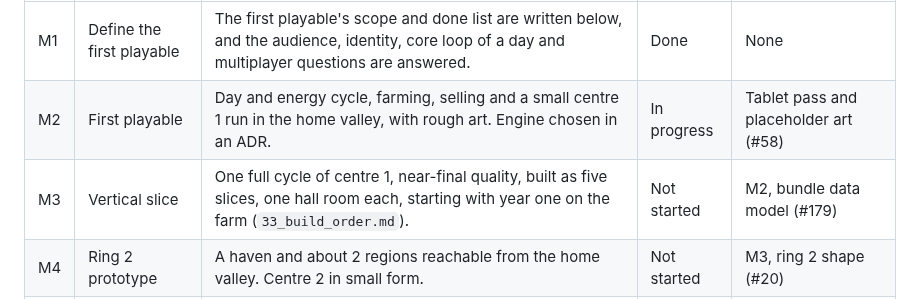
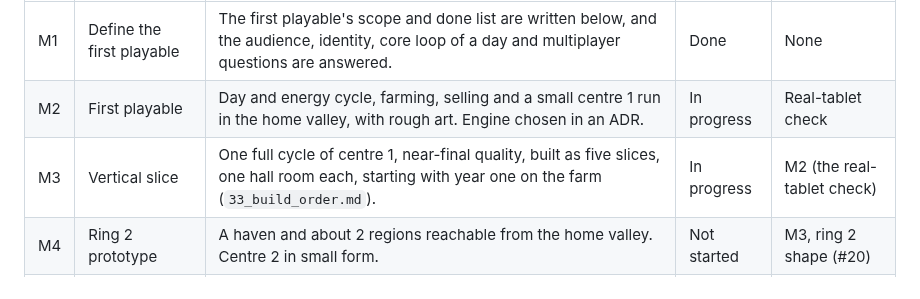
Before and after one commit to ricschuster/beaver-valley, a Markdown page: docs/design/03_milestones.md, the part around the change. GitHub-like rendering.

Commit message:
docs: update the M2 and M3 milestone status (#337)
Co-authored-by: Richard Schuster <ric.schuster@proton.me>
Co-authored-by: Claude Sonnet 5.5 <noreply@anthropic.com>

```diff
--- a/docs/design/03_milestones.md
+++ b/docs/design/03_milestones.md
@@ -15,8 +15,8 @@ the dark edge is Could.
 | # | Milestone | Payoff (done when) | Status | Main blocker |
 | --- | --- | --- | --- | --- |
 | M1 | Define the first playable | The first playable's scope and done list are written below, and the audience, identity, core loop of a day and multiplayer questions are answered. | Done | None |
-| M2 | First playable | Day and energy cycle, farming, selling and a small centre 1 run in the home valley, with rough art. Engine chosen in an ADR. | In progress | Tablet pass and placeholder art (#58) |
-| M3 | Vertical slice | One full cycle of centre 1, near-final quality, built as five slices, one hall room each, starting with year one on the farm (`33_build_order.md`). | Not started | M2, bundle data model (#179) |
+| M2 | First playable | Day and energy cycle, farming, selling and a small centre 1 run in the home valley, with rough art. Engine chosen in an ADR. | In progress | Real-tablet check |
+| M3 | Vertical slice | One full cycle of centre 1, near-final quality, built as five slices, one hall room each, starting with year one on the farm (`33_build_order.md`). | In progress | M2 (the real-tablet check) |
 | M4 | Ring 2 prototype | A haven and about 2 regions reachable from the home valley. Centre 2 in small form. | Not started | M3, ring 2 shape (#20) |
 | M5 | Ring 3 and centre 3 | A logistics-only frontier outpost. Optional, late. Only if M1 to M4 prove fun. | Not started | M4, centre 3 (#5) |
 
```
